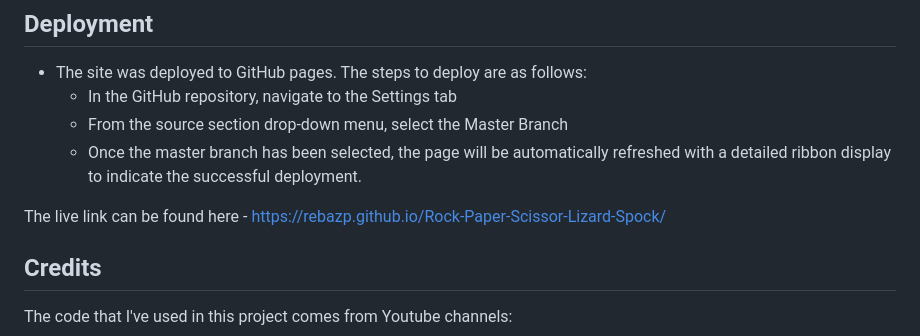
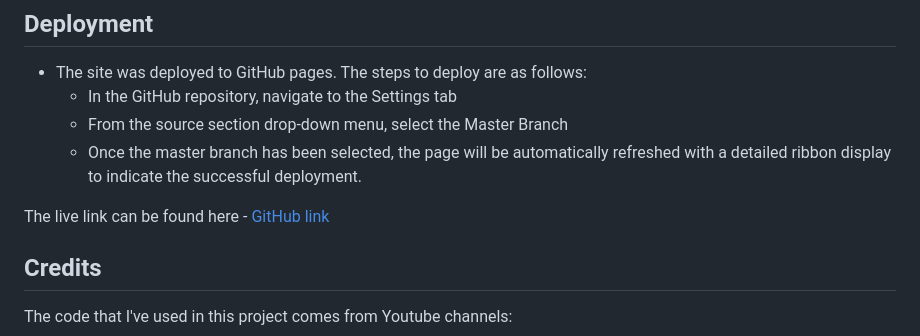
Before and after one commit to rebazp/P2RPSLSGame, a Markdown page: README.md, the part around the change. Drawn GitHub-style.

Commit message:
fixed the deployment link in readme

```diff
--- a/README.md
+++ b/README.md
@@ -67,7 +67,7 @@ There is no unfixed bugs.
   - From the source section drop-down menu, select the Master Branch
   - Once the master branch has been selected, the page will be automatically refreshed with a detailed ribbon display to indicate the successful deployment.
 
-The live link can be found here - <https://rebazp.github.io/Rock-Paper-Scissor-Lizard-Spock/>
+The live link can be found here - [GitHub link](https://rebazp.github.io/Rock-Paper-Scissor-Lizard-Spock/)
 
 ## Credits
 
```
